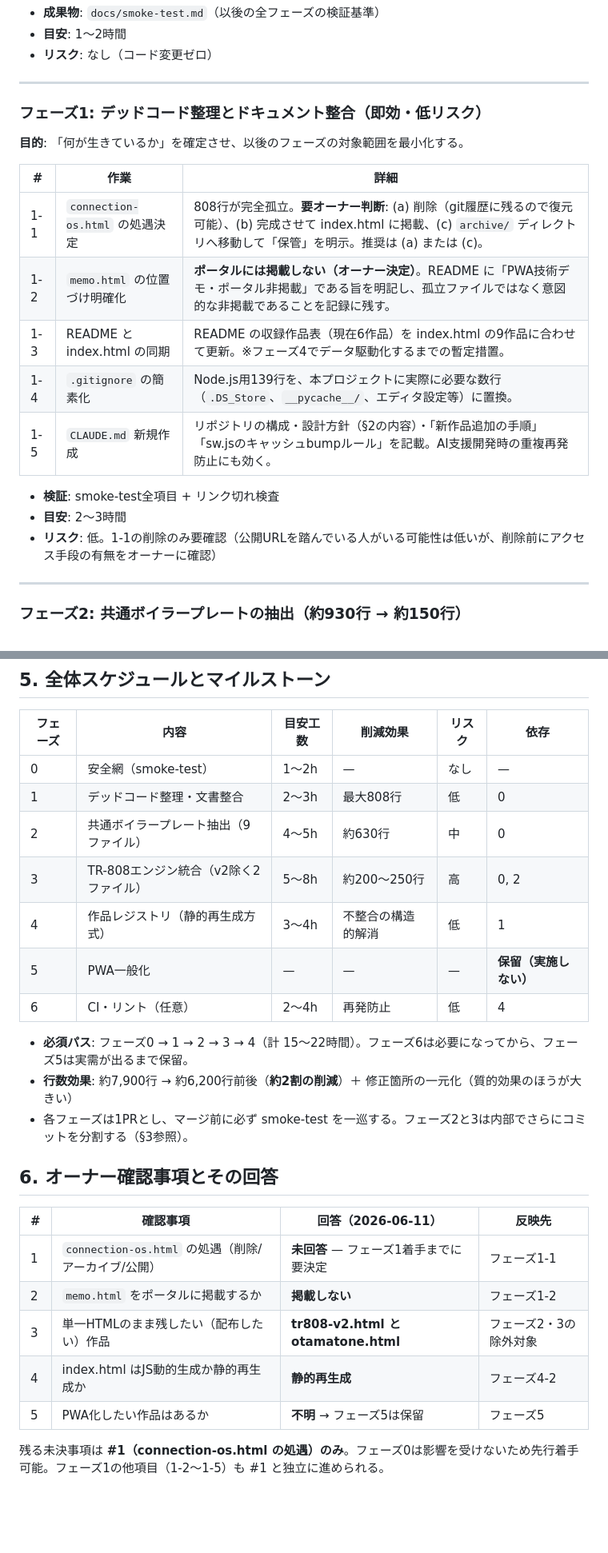
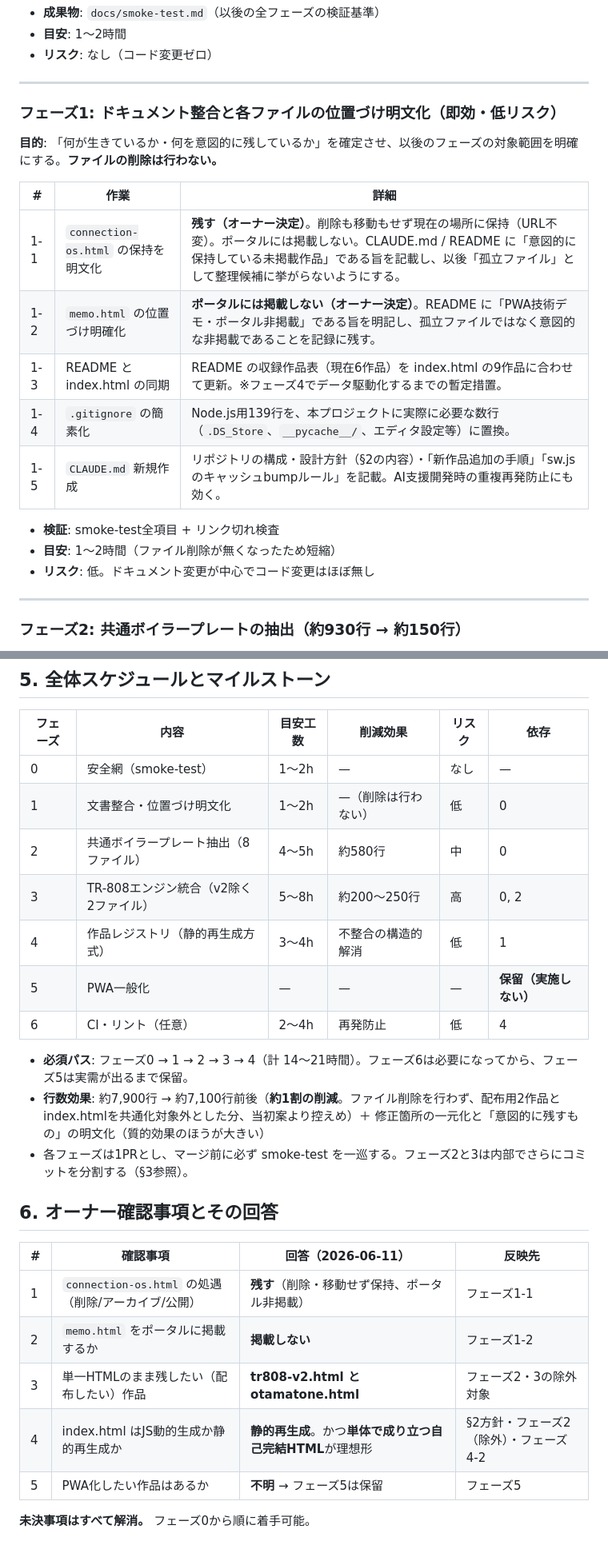
Before and after one commit to yzrswork/yzrswork_ai-skill-recipe, a Markdown page: REFACTORING_PLAN.md, 2 parts joined by grey strips. Shown at 80% size. Drawn GitHub-style; blank space fills up the shorter version.

Commit message:
connection-os保持とindex.html自己完結方針を計画書に反映
- connection-os.html は削除せず保持（ポータル非掲載）に確定。
  フェーズ1からファイル削除作業を除外
- index.html は外部CSS/JS・fetch非依存の自己完結HTMLを理想形とし、
  フェーズ2の共通CSS抽出対象から除外（対象8ファイルに）。
  フェーズ4の静的再生成はCSS込みの完全なHTMLを生成する方式に
- 全オーナー確認事項が解消、フェーズ0から着手可能に

https://claude.ai/code/session_01VofHGXpkAeCTebyEkxBMrh

```diff
--- a/REFACTORING_PLAN.md
+++ b/REFACTORING_PLAN.md
@@ -101,21 +103,21 @@ shared/
 
 ---
 
-### フェーズ1: デッドコード整理とドキュメント整合（即効・低リスク）
+### フェーズ1: ドキュメント整合と各ファイルの位置づけ明文化（即効・低リスク）
 
-**目的**: 「何が生きているか」を確定させ、以後のフェーズの対象範囲を最小化する。
+**目的**: 「何が生きているか・何を意図的に残しているか」を確定させ、以後のフェーズの対象範囲を明確にする。**ファイルの削除は行わない。**
 
 | # | 作業 | 詳細 |
 |---|---|---|
-| 1-1 | `connection-os.html` の処遇決定 | 808行が完全孤立。**要オーナー判断**: (a) 削除（git履歴に残るので復元可能）、(b) 完成させて index.html に掲載、(c) `archive/` ディレクトリへ移動して「保管」を明示。推奨は (a) または (c)。 |
+| 1-1 | `connection-os.html` の保持を明文化 | **残す（オーナー決定）**。削除も移動もせず現在の場所に保持（URL不変）。ポータルには掲載しない。CLAUDE.md / README に「意図的に保持している未掲載作品」である旨を記載し、以後「孤立ファイル」として整理候補に挙がらないようにする。 |
 | 1-2 | `memo.html` の位置づけ明確化 | **ポータルには掲載しない（オーナー決定）**。README に「PWA技術デモ・ポータル非掲載」である旨を明記し、孤立ファイルではなく意図的な非掲載であることを記録に残す。 |
 | 1-3 | README と index.html の同期 | README の収録作品表（現在6作品）を index.html の9作品に合わせて更新。※フェーズ4でデータ駆動化するまでの暫定措置。 |
 | 1-4 | `.gitignore` の簡素化 | Node.js用139行を、本プロジェクトに実際に必要な数行（`.DS_Store`、`__pycache__/`、エディタ設定等）に置換。 |
 | 1-5 | `CLAUDE.md` 新規作成 | リポジトリの構成・設計方針（§2の内容）・「新作品追加の手順」「sw.jsのキャッシュbumpルール」を記載。AI支援開発時の重複再発防止にも効く。 |
 
 - **検証**: smoke-test全項目 + リンク切れ検査
-- **目安**: 2〜3時間
-- **リスク**: 低。1-1の削除のみ要確認（公開URLを踏んでいる人がいる可能性は低いが、削除前にアクセス手段の有無をオーナーに確認）
+- **目安**: 1〜2時間（ファイル削除が無くなったため短縮）
+- **リスク**: 低。ドキュメント変更が中心でコード変更はほぼ無し
 
 ---
 
@@ -225,25 +227,25 @@ shared/
 | フェーズ | 内容 | 目安工数 | 削減効果 | リスク | 依存 |
 |---|---|---|---|---|---|
 | 0 | 安全網（smoke-test） | 1〜2h | — | なし | — |
-| 1 | デッドコード整理・文書整合 | 2〜3h | 最大808行 | 低 | 0 |
-| 2 | 共通ボイラープレート抽出（9ファイル） | 4〜5h | 約630行 | 中 | 0 |
+| 1 | 文書整合・位置づけ明文化 | 1〜2h | —（削除は行わない） | 低 | 0 |
+| 2 | 共通ボイラープレート抽出（8ファイル） | 4〜5h | 約580行 | 中 | 0 |
 | 3 | TR-808エンジン統合（v2除く2ファイル） | 5〜8h | 約200〜250行 | 高 | 0, 2 |
 | 4 | 作品レジストリ（静的再生成方式） | 3〜4h | 不整合の構造的解消 | 低 | 1 |
 | 5 | PWA一般化 | — | — | — | **保留（実施しない）** |
 | 6 | CI・リント（任意） | 2〜4h | 再発防止 | 低 | 4 |
 
-- **必須パス**: フェーズ0 → 1 → 2 → 3 → 4（計 15〜22時間）。フェーズ6は必要になってから、フェーズ5は実需が出るまで保留。
-- **行数効果**: 約7,900行 → 約6,200行前後（**約2割の削減**）＋ 修正箇所の一元化（質的効果のほうが大きい）
+- **必須パス**: フェーズ0 → 1 → 2 → 3 → 4（計 14〜21時間）。フェーズ6は必要になってから、フェーズ5は実需が出るまで保留。
+- **行数効果**: 約7,900行 → 約7,100行前後（**約1割の削減**。ファイル削除を行わず、配布用2作品とindex.htmlを共通化対象外とした分、当初案より控えめ）＋ 修正箇所の一元化と「意図的に残すもの」の明文化（質的効果のほうが大きい）
 - 各フェーズは1PRとし、マージ前に必ず smoke-test を一巡する。フェーズ2と3は内部でさらにコミットを分割する（§3参照）。
 
 ## 6. オーナー確認事項とその回答
 
 | # | 確認事項 | 回答（2026-06-11） | 反映先 |
 |---|---|---|---|
-| 1 | `connection-os.html` の処遇（削除/アーカイブ/公開） | **未回答** — フェーズ1着手までに要決定 | フェーズ1-1 |
+| 1 | `connection-os.html` の処遇（削除/アーカイブ/公開） | **残す**（削除・移動せず保持、ポータル非掲載） | フェーズ1-1 |
 | 2 | `memo.html` をポータルに掲載するか | **掲載しない** | フェーズ1-2 |
 | 3 | 単一HTMLのまま残したい（配布したい）作品 | **tr808-v2.html と otamatone.html** | フェーズ2・3の除外対象 |
-| 4 | index.html はJS動的生成か静的再生成か | **静的再生成** | フェーズ4-2 |
+| 4 | index.html はJS動的生成か静的再生成か | **静的再生成**。かつ**単体で成り立つ自己完結HTML**が理想形 | §2方針・フェーズ2（除外）・フェーズ4-2 |
 | 5 | PWA化したい作品はあるか | **不明** → フェーズ5は保留 | フェーズ5 |
 
-残る未決事項は **#1（connection-os.html の処遇）のみ**。フェーズ0は影響を受けないため先行着手可能。フェーズ1の他項目（1-2〜1-5）も #1 と独立に進められる。
+**未決事項はすべて解消。** フェーズ0から順に着手可能。
```
Also changed, not shown: other parts of REFACTORING_PLAN.md (+7 -5 lines).
